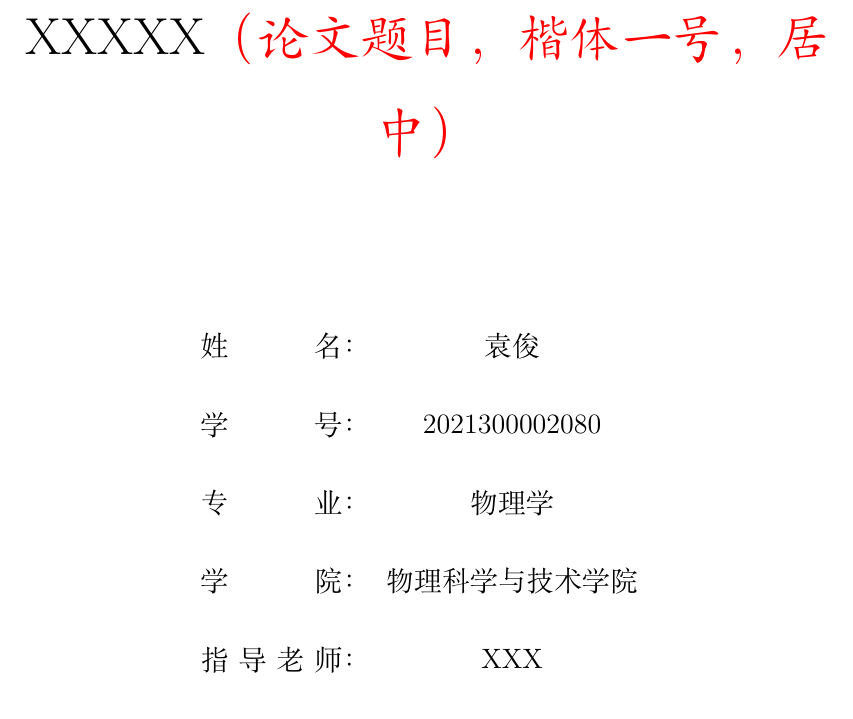
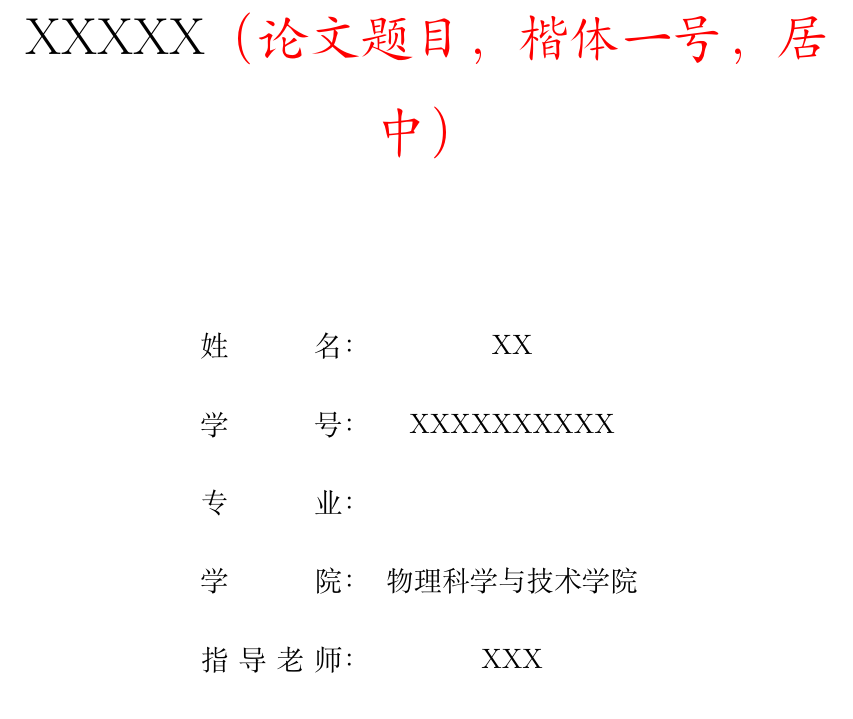
Before and after one commit to sukiElaina/WHU-Bachelor-Thesis, a LaTeX thesis (report.tex): part of page 1 of 17, cut so that both start at the same text. Compiled offline with XeLaTeX; a missing font is replaced by an installed copy or a similar font.

Commit message:
简单更改
Signed-off-by: sukiElaina <AZyuanjun@163.com>

```diff
--- a/report.tex
+++ b/report.tex
@@ -2,9 +2,9 @@
 \BTsetup{
     info={
         title={XXXXX{\textcolor{red}{（论文题目，楷体一号，居中）}}},
-        author={袁俊},
-        studentnumber={2021300002080},
-        major={物理学},
+        author={XX},
+        studentnumber={XXXXXXXXXX},
+        major={},
         college={物理科学与技术学院},
         supervisor={XXX}
     }
```
Also changed, not shown: report.bbl (added), report.pdf.
